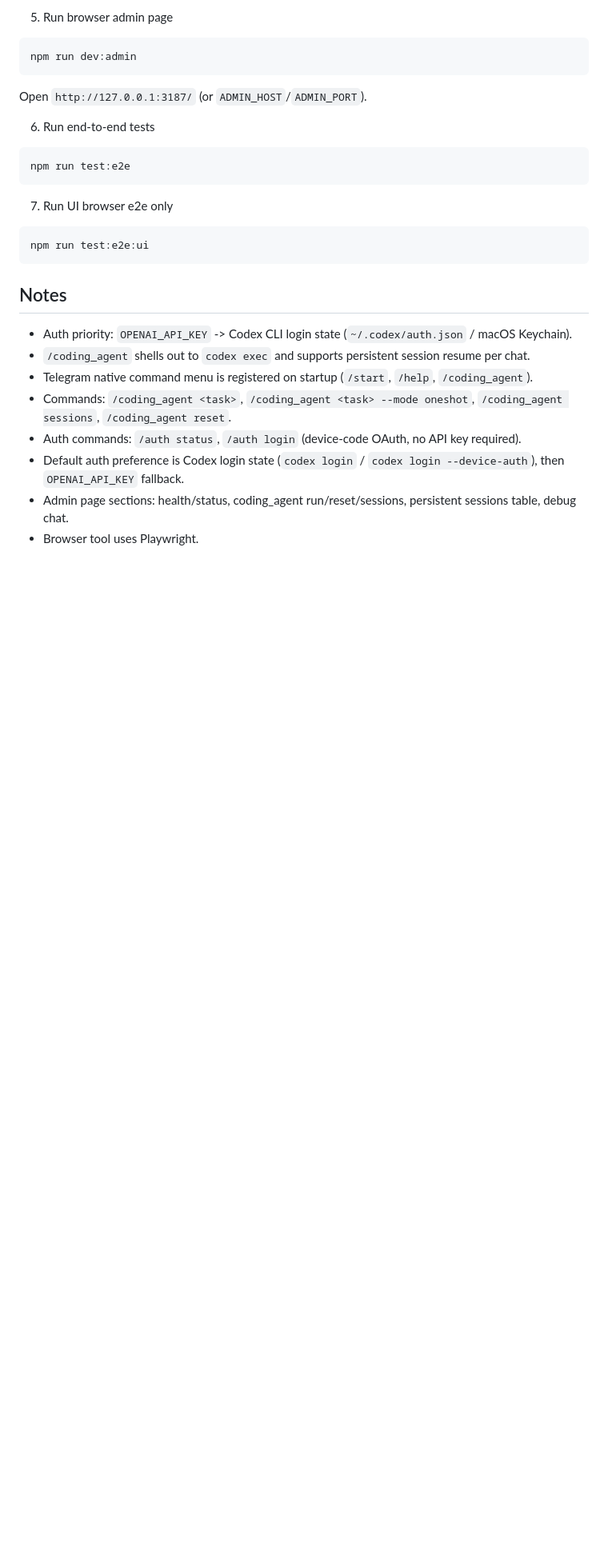
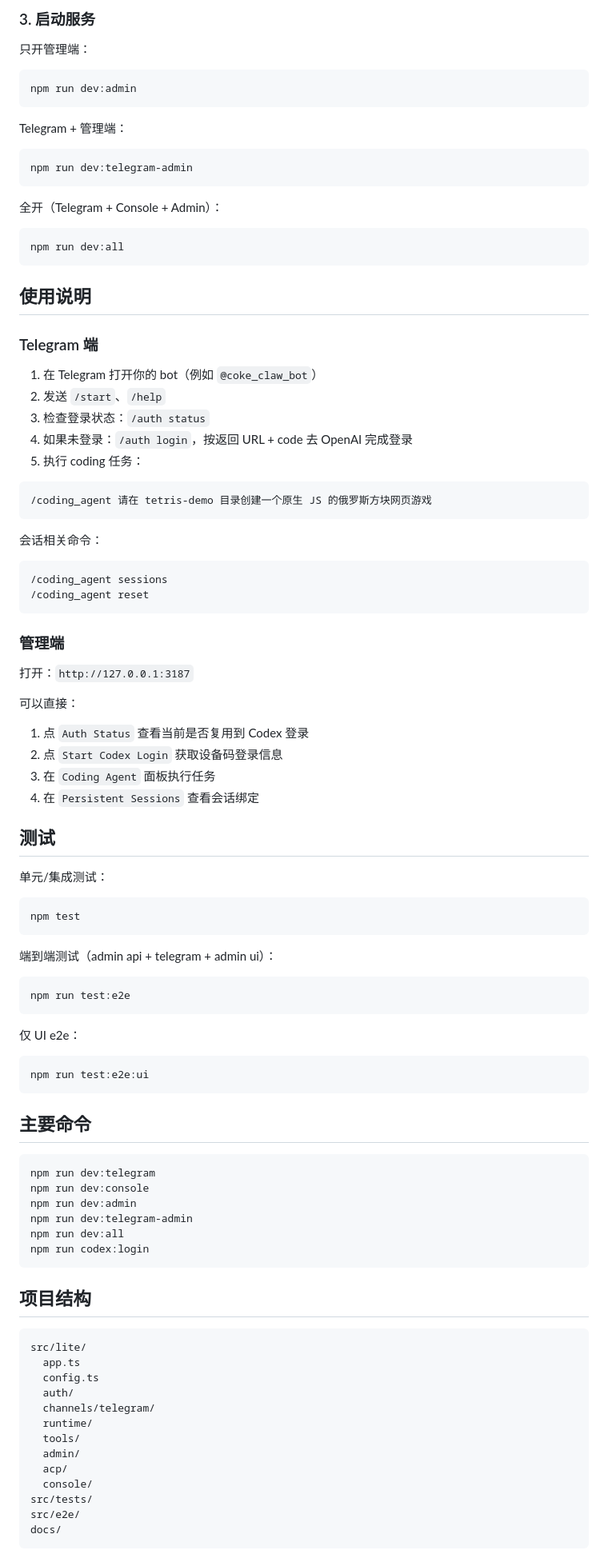
Before and after one commit to cokepoppy/coke-claw, a Markdown page: README.md, the part around one of its changes. Shown at 80% size. GitHub-like rendering; blank space fills up the shorter version.

````diff
--- a/README.md
+++ b/README.md
@@ -37,32 +62,103 @@ npm run dev:console
 ```
 
-5. Run browser admin page
+### 3. 启动服务
+
+只开管理端：
 
 ```bash
 npm run dev:admin
 ```
 
-Open `http://127.0.0.1:3187/` (or `ADMIN_HOST`/`ADMIN_PORT`).
+Telegram + 管理端：
 
-6. Run end-to-end tests
+```bash
+npm run dev:telegram-admin
+```
+
+全开（Telegram + Console + Admin）：
+
+```bash
+npm run dev:all
+```
+
+## 使用说明
+
+### Telegram 端
+
+1. 在 Telegram 打开你的 bot（例如 `@coke_claw_bot`）
+2. 发送 `/start`、`/help`
+3. 检查登录状态：`/auth status`
+4. 如果未登录：`/auth login`，按返回 URL + code 去 OpenAI 完成登录
+5. 执行 coding 任务：
+
+```text
+/coding_agent 请在 tetris-demo 目录创建一个原生 JS 的俄罗斯方块网页游戏
+```
+
+会话相关命令：
+
+```text
+/coding_agent sessions
+/coding_agent reset
+```
+
+### 管理端
+
+打开：`http://127.0.0.1:3187`
+
+可以直接：
+
+1. 点 `Auth Status` 查看当前是否复用到 Codex 登录
+2. 点 `Start Codex Login` 获取设备码登录信息
+3. 在 `Coding Agent` 面板执行任务
+4. 在 `Persistent Sessions` 查看会话绑定
+
+## 测试
+
+单元/集成测试：
+
+```bash
+npm test
+```
+
+端到端测试（admin api + telegram + admin ui）：
 
 ```bash
 npm run test:e2e
 ```
 
-7. Run UI browser e2e only
+仅 UI e2e：
 
 ```bash
 npm run test:e2e:ui
 ```
 
-## Notes
+## 主要命令
 
-- Auth priority: `OPENAI_API_KEY` -> Codex CLI login state (`~/.codex/auth.json` / macOS Keychain).
-- `/coding_agent` shells out to `codex exec` and supports persistent session resume per chat.
-- Telegram native command menu is registered on startup (`/start`, `/help`, `/coding_agent`).
-- Commands: `/coding_agent <task>`, `/coding_agent <task> --mode oneshot`, `/coding_agent sessions`, `/coding_agent reset`.
-- Auth commands: `/auth status`, `/auth login` (device-code OAuth, no API key required).
-- Default auth preference is Codex login state (`codex login` / `codex login --device-auth`), then `OPENAI_API_KEY` fallback.
-- Admin page sections: health/status, coding_agent run/reset/sessions, persistent sessions table, debug chat.
-- Browser tool uses Playwright.
+```bash
+npm run dev:telegram
+npm run dev:console
+npm run dev:admin
+npm run dev:telegram-admin
+npm run dev:all
+npm run codex:login
+```
+
+## 项目结构
+
+```text
+src/lite/
+  app.ts
+  config.ts
+  auth/
+  channels/telegram/
+  runtime/
+  tools/
+  admin/
+  acp/
+  console/
+src/tests/
+src/e2e/
+docs/
+```
+
````
Also changed, not shown: other parts of README.md (+48 -18 lines), docs/admin-ui.png (added), 3 other files.
